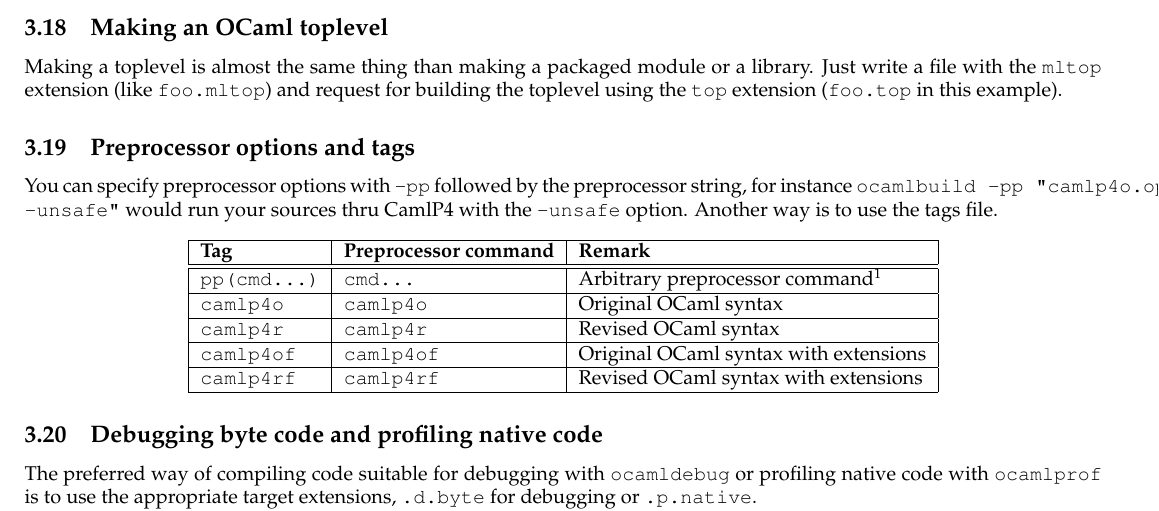
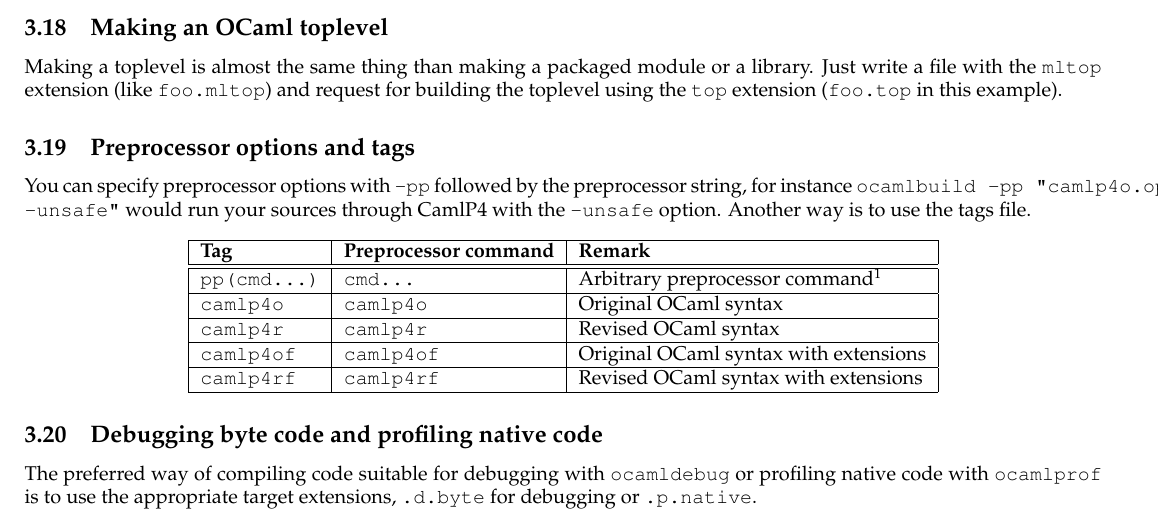
Before and after one commit to ocaml/ocamlbuild, a LaTeX paper (manual/manual.tex): part of page 7 of 11, cut so that both start at the same text. Compiled offline with pdfLaTeX.

```diff
--- a/manual/manual.tex
+++ b/manual/manual.tex
@@ -620,7 +620,7 @@
 \subsection{Preprocessor options and tags}
 You can specify preprocessor options with \texttt{-pp} followed by the
 preprocessor string, for instance \texttt{ocamlbuild -pp "camlp4o.opt -unsafe"}
-would run your sources thru CamlP4 with the \texttt{-unsafe} option.
+would run your sources through CamlP4 with the \texttt{-unsafe} option.
 Another way is to use the tags file.
 \begin{center}
   \begin{tabular}{|l|l|l|}
```
